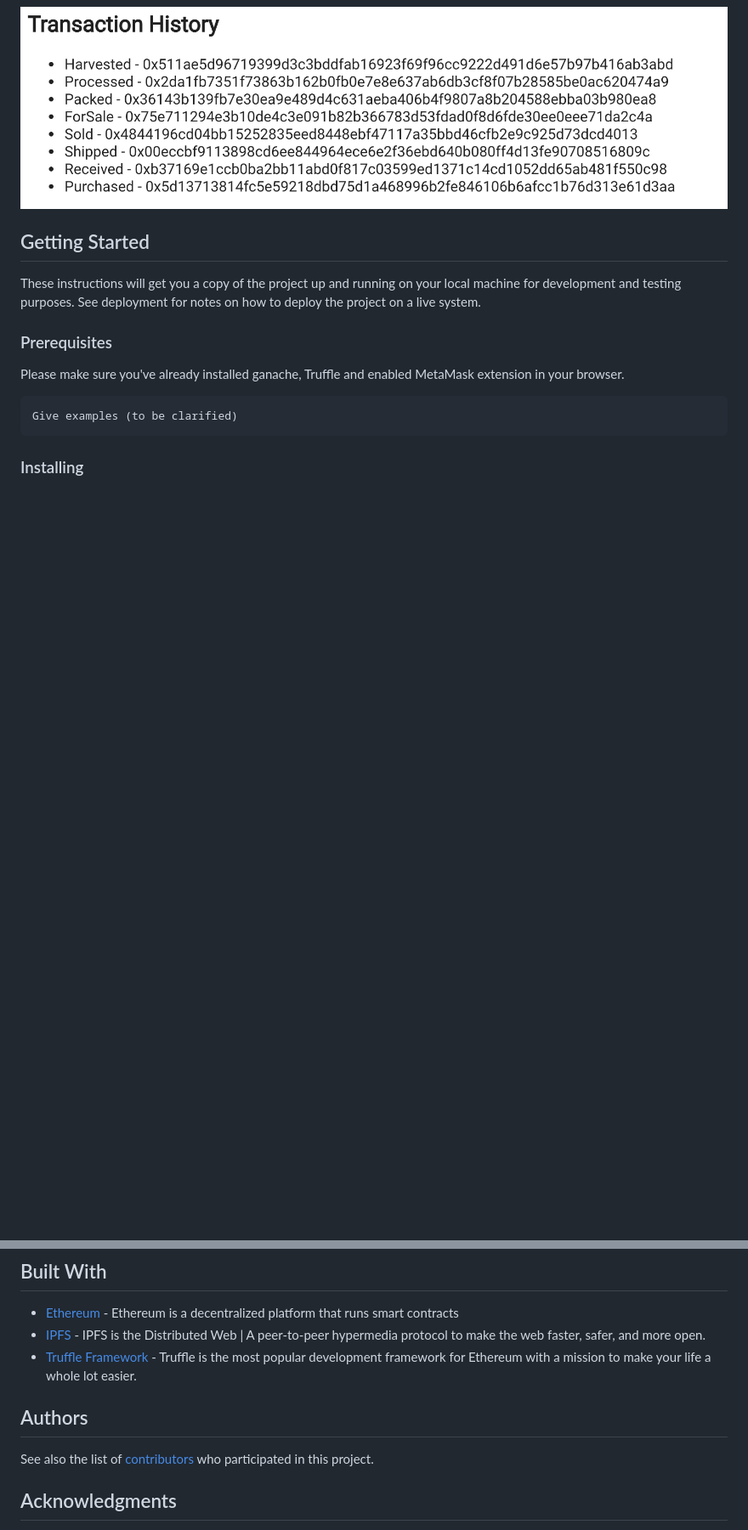
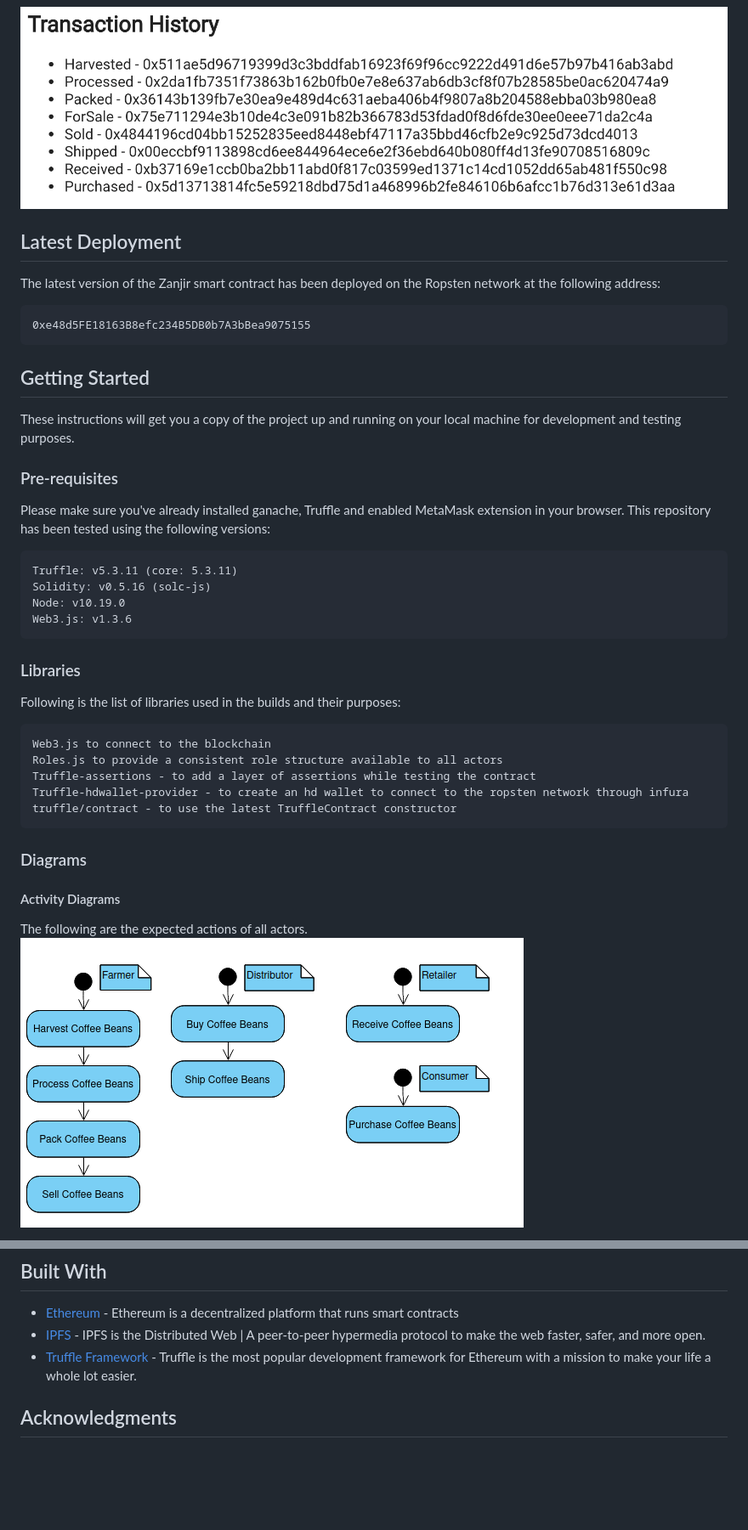
Before and after one commit to maqzi/Zanjir, a Markdown page: README.md, 2 parts joined by grey strips. Shown at 85% size. Rendered like a GitHub page; pictures changed too: images/zanjir_activity.png (added); blank space fills up the shorter version.

Commit message:
README updated + diagrams added

````diff
--- a/README.md
+++ b/README.md
@@ -15,16 +15,42 @@ The DApp User Interface when running should look like...
 ![truffle test](images/ftc_transaction_history.png)
 
 
+## Latest Deployment
+
+The latest version of the Zanjir smart contract has been deployed on the Ropsten network at the following address:
+```
+0xe48d5FE18163B8efc234B5DB0b7A3bBea9075155
+```
+
 ## Getting Started
 
-These instructions will get you a copy of the project up and running on your local machine for development and testing purposes. See deployment for notes on how to deploy the project on a live system.
+These instructions will get you a copy of the project up and running on your local machine for development and testing purposes.
 
-### Prerequisites
+### Pre-requisites
 
-Please make sure you've already installed ganache, Truffle and enabled MetaMask extension in your browser.
+Please make sure you've already installed ganache, Truffle and enabled MetaMask extension in your browser. This
+repository has been tested using the following versions:
 
 ```
-Give examples (to be clarified)
+Truffle: v5.3.11 (core: 5.3.11)
+Solidity: v0.5.16 (solc-js)
+Node: v10.19.0
+Web3.js: v1.3.6
 ```
 
-### Installing
+### Libraries
+Following is the list of libraries used in the builds and their purposes:
+```
+Web3.js to connect to the blockchain
+Roles.js to provide a consistent role structure available to all actors
+Truffle-assertions - to add a layer of assertions while testing the contract
+Truffle-hdwallet-provider - to create an hd wallet to connect to the ropsten network through infura
+truffle/contract - to use the latest TruffleContract constructor
+```
+
+### Diagrams
+
+#### Activity Diagrams
+The following are the expected actions of all actors.
+![Activity Diagram](images/zanjir_activity.png)
+
@@ -99,11 +139,6 @@ npm run dev
   to make the web faster, safer, and more open.
 * [Truffle Framework](http://truffleframework.com/) - Truffle is the most popular development framework for Ethereum with a mission to make your life a whole lot easier.
 
-
-## Authors
-
-See also the list of [contributors](https://github.com/your/project/contributors.md) who participated in this project.
-
 ## Acknowledgments
 * Udacity: Blockchain developer nano-degree
 * Solidity
````
Also changed, not shown: other parts of README.md (+18 -4 lines), images/zanjir_class.png (added), images/zanjir_sequence.png (added), images/zanjir_state.png (added).
